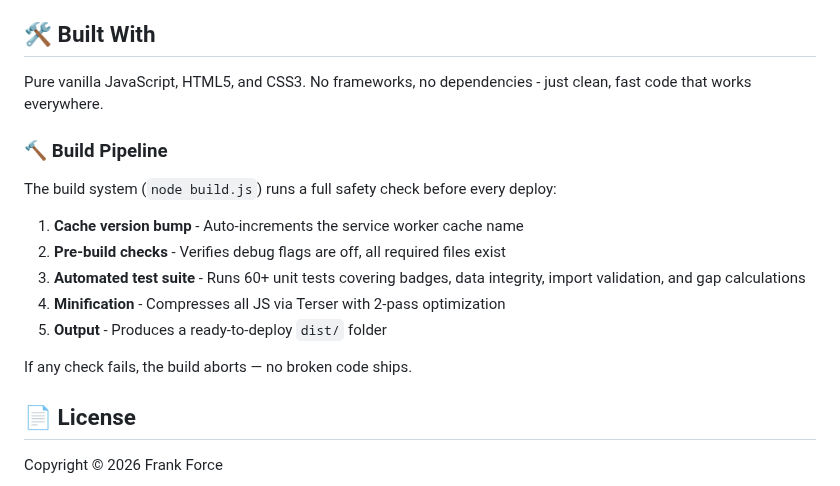
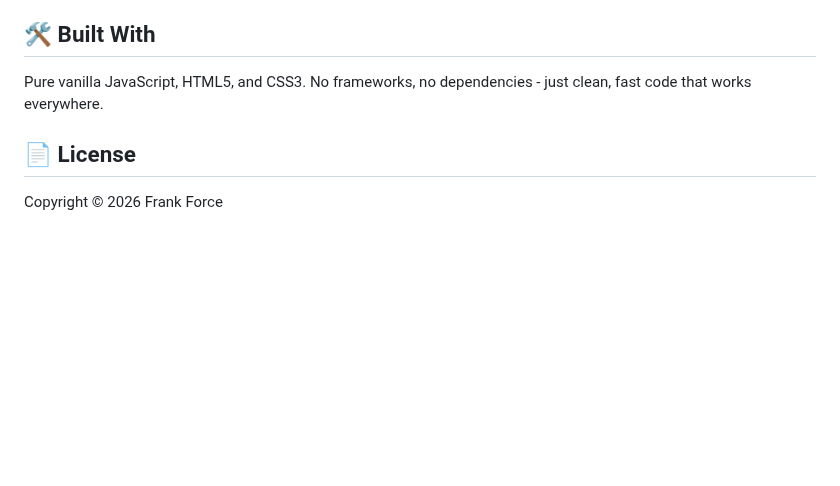
Before and after one commit to KilledByAPixel/Lentando, a Markdown page: README.md, the part around the change. Drawn GitHub-style; blank space fills up the shorter version.

Commit message:
docs: remove build pipeline section from README for clarity

```diff
--- a/README.md
+++ b/README.md
@@ -83,18 +83,6 @@ Lentando recognizes progress in many forms:
 
 Pure vanilla JavaScript, HTML5, and CSS3. No frameworks, no dependencies - just clean, fast code that works everywhere.
 
-### 🔨 Build Pipeline
-
-The build system (`node build.js`) runs a full safety check before every deploy:
-
-1. **Cache version bump** - Auto-increments the service worker cache name
-2. **Pre-build checks** - Verifies debug flags are off, all required files exist
-3. **Automated test suite** - Runs 60+ unit tests covering badges, data integrity, import validation, and gap calculations
-4. **Minification** - Compresses all JS via Terser with 2-pass optimization
-5. **Output** - Produces a ready-to-deploy `dist/` folder
-
-If any check fails, the build aborts — no broken code ships.
-
 ## 📄 License
 
 Copyright © 2026 Frank Force
```
